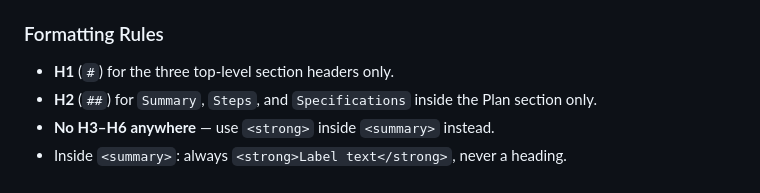
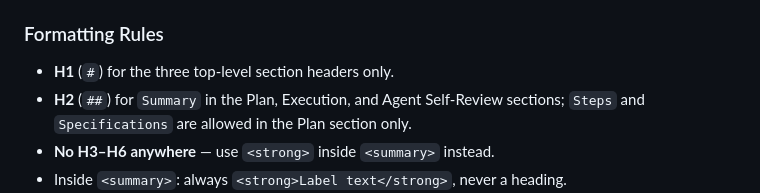
Before and after one commit to seanmhanson/doollee-archivist, a Markdown page: .github/instructions/plan-execution.instructions.md, the part around the change. GitHub-like rendering.

Commit message:
Update .github/instructions/plan-execution.instructions.md
Co-authored-by: Copilot <175728472+Copilot@users.noreply.github.com>
Signed-off-by: Seán Hanson <smh@seanmhanson.com>

```diff
--- a/.github/instructions/plan-execution.instructions.md
+++ b/.github/instructions/plan-execution.instructions.md
@@ -168,7 +168,7 @@ The body has exactly three H1 sections in this order:
 ### Formatting Rules
 
 - **H1** (`#`) for the three top-level section headers only.
-- **H2** (`##`) for `Summary`, `Steps`, and `Specifications` inside the Plan section only.
+- **H2** (`##`) for `Summary` in the Plan, Execution, and Agent Self-Review sections; `Steps` and `Specifications` are allowed in the Plan section only.
 - **No H3–H6 anywhere** — use `<strong>` inside `<summary>` instead.
 - Inside `<summary>`: always `<strong>Label text</strong>`, never a heading.
 - After `</summary>`: add `<br/>` on the same line (for visual spacing), then a blank line, then the first content line. The blank line is what causes subsequent Markdown to be parsed as Markdown — without it, content immediately after a block-level HTML closing tag is treated as literal text.
```
